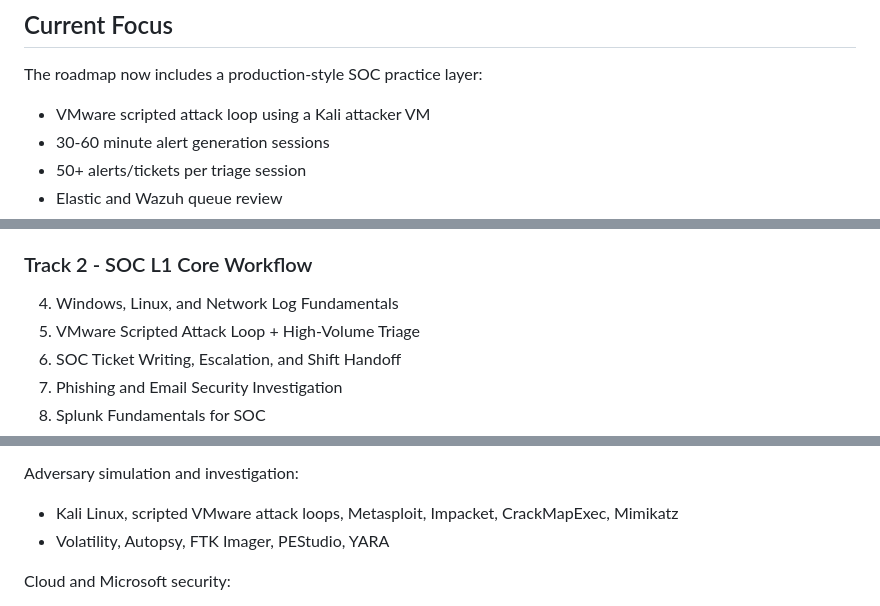
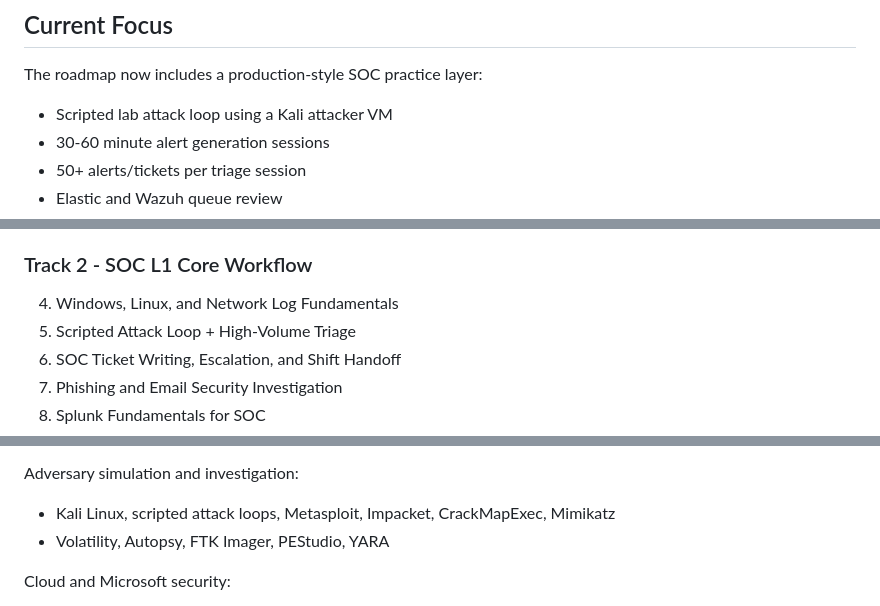
Before and after one commit to mmajeed7864/soclab, a Markdown page: README.md, 3 parts joined by grey strips. Drawn GitHub-style.

Commit message:
Tighten roadmap positioning and phase naming

```diff
--- a/README.md
+++ b/README.md
@@ -16,7 +16,7 @@ The goal is simple: show real job-function proof, not just screenshots or theory
 
 The roadmap now includes a production-style SOC practice layer:
 
-- VMware scripted attack loop using a Kali attacker VM
+- Scripted lab attack loop using a Kali attacker VM
 - 30-60 minute alert generation sessions
 - 50+ alerts/tickets per triage session
 - Elastic and Wazuh queue review
@@ -74,7 +74,7 @@ The full interactive roadmap is on the live site. The order is built around SOC
 ### Track 2 - SOC L1 Core Workflow
 
 4. Windows, Linux, and Network Log Fundamentals
-5. VMware Scripted Attack Loop + High-Volume Triage
+5. Scripted Attack Loop + High-Volume Triage
 6. SOC Ticket Writing, Escalation, and Shift Handoff
 7. Phishing and Email Security Investigation
 8. Splunk Fundamentals for SOC
@@ -147,7 +147,7 @@ Network and infrastructure:
 
 Adversary simulation and investigation:
 
-- Kali Linux, scripted VMware attack loops, Metasploit, Impacket, CrackMapExec, Mimikatz
+- Kali Linux, scripted attack loops, Metasploit, Impacket, CrackMapExec, Mimikatz
 - Volatility, Autopsy, FTK Imager, PEStudio, YARA
 
 Cloud and Microsoft security:
```
Also changed, not shown: other parts of README.md (+1 -1 lines).
